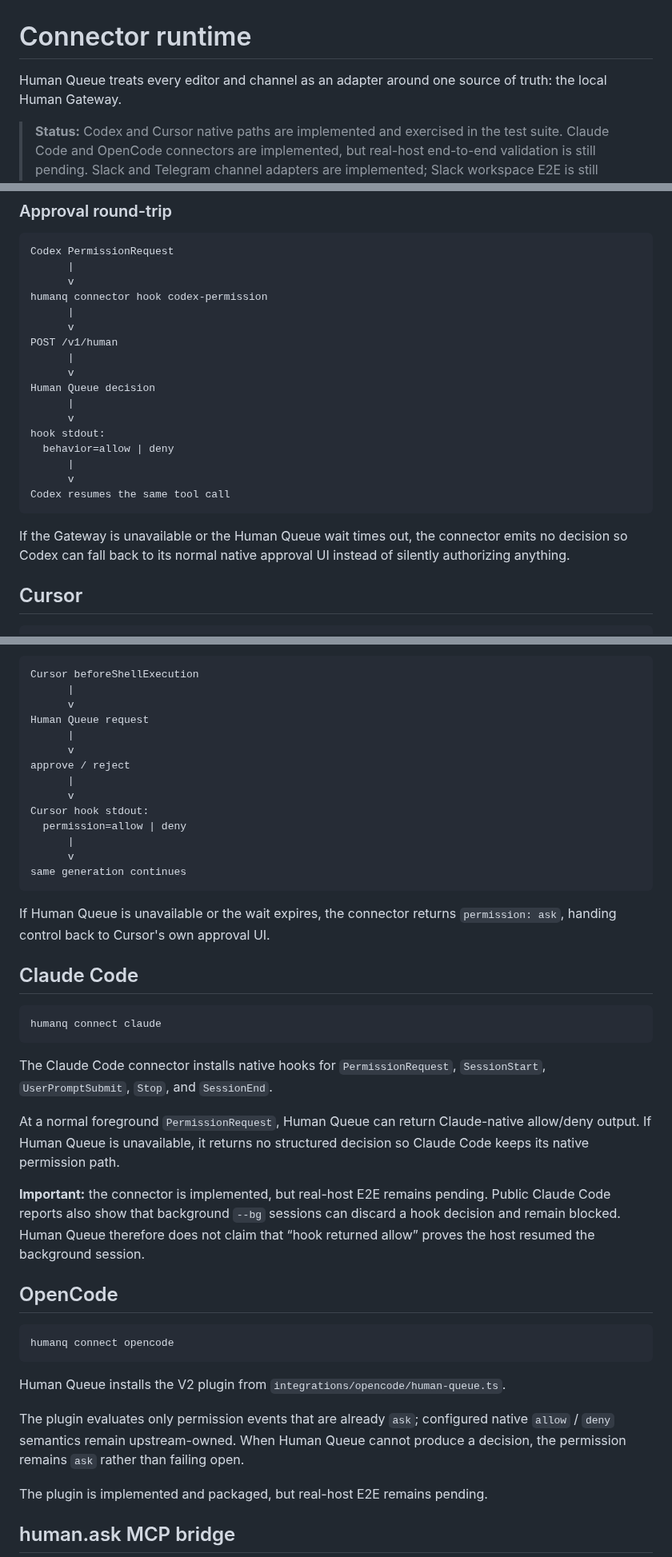
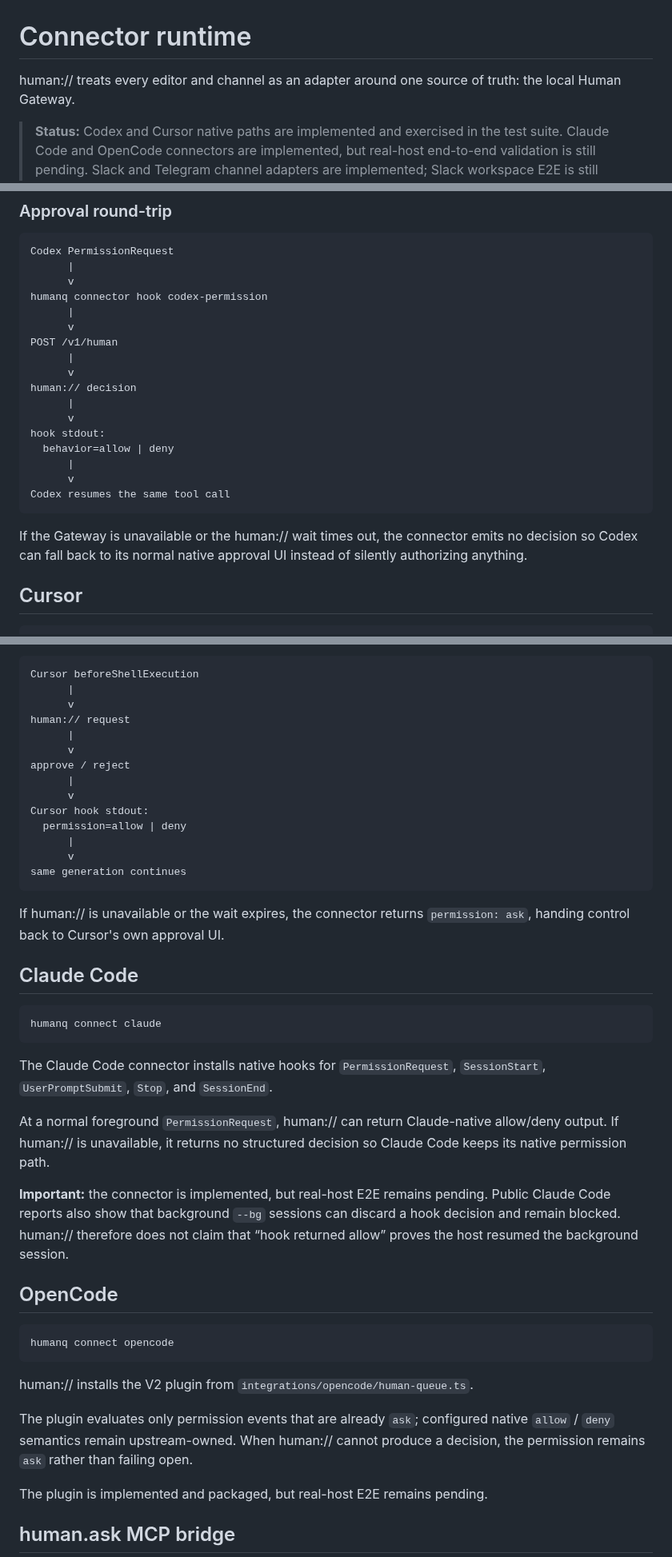
Before and after one commit to hippoley/HumanQueue, a Markdown page: docs/connectors.md, 3 parts joined by grey strips. Shown at 80% size. Rendered like a GitHub page.

Commit message:
brand: align docs/connectors.md with human://

````diff
--- a/docs/connectors.md
+++ b/docs/connectors.md
@@ -1,6 +1,6 @@
 # Connector runtime
 
-Human Queue treats every editor and channel as an adapter around one source of truth: the local Human Gateway.
+human:// treats every editor and channel as an adapter around one source of truth: the local Human Gateway.
 
 > **Status:** Codex and Cursor native paths are implemented and exercised in the test suite. Claude Code and OpenCode connectors are implemented, but real-host end-to-end validation is still pending. Slack and Telegram channel adapters are implemented; Slack workspace E2E is still pending. OpenClaw and Muse live workers are not implemented yet.
 
@@ -63,7 +63,7 @@ humanq connector hook codex-permission
 POST /v1/human
       |
       v
-Human Queue decision
+human:// decision
       |
       v
 hook stdout:
@@ -73,7 +73,7 @@ hook stdout:
 Codex resumes the same tool call
 ```
 
-If the Gateway is unavailable or the Human Queue wait times out, the connector emits no decision so Codex can fall back to its normal native approval UI instead of silently authorizing anything.
+If the Gateway is unavailable or the human:// wait times out, the connector emits no decision so Codex can fall back to its normal native approval UI instead of silently authorizing anything.
 
 ## Cursor
 
@@ -91,7 +91,7 @@ Round-trip:
 Cursor beforeShellExecution
       |
       v
-Human Queue request
+human:// request
       |
       v
 approve / reject
@@ -104,7 +104,7 @@ Cursor hook stdout:
 same generation continues
 ```
 
-If Human Queue is unavailable or the wait expires, the connector returns `permission: ask`, handing control back to Cursor's own approval UI.
+If human:// is unavailable or the wait expires, the connector returns `permission: ask`, handing control back to Cursor's own approval UI.
 
 
 ## Claude Code
@@ -115,9 +115,9 @@ humanq connect claude
 
 The Claude Code connector installs native hooks for `PermissionRequest`, `SessionStart`, `UserPromptSubmit`, `Stop`, and `SessionEnd`.
 
-At a normal foreground `PermissionRequest`, Human Queue can return Claude-native allow/deny output. If Human Queue is unavailable, it returns no structured decision so Claude Code keeps its native permission path.
+At a normal foreground `PermissionRequest`, human:// can return Claude-native allow/deny output. If human:// is unavailable, it returns no structured decision so Claude Code keeps its native permission path.
 
-**Important:** the connector is implemented, but real-host E2E remains pending. Public Claude Code reports also show that background `--bg` sessions can discard a hook decision and remain blocked. Human Queue therefore does not claim that “hook returned allow” proves the host resumed the background session.
+**Important:** the connector is implemented, but real-host E2E remains pending. Public Claude Code reports also show that background `--bg` sessions can discard a hook decision and remain blocked. human:// therefore does not claim that “hook returned allow” proves the host resumed the background session.
 
 ## OpenCode
 
@@ -125,9 +125,9 @@ At a normal foreground `PermissionRequest`, Human Queue can return Claude-native
 humanq connect opencode
 ```
 
-Human Queue installs the V2 plugin from `integrations/opencode/human-queue.ts`.
+human:// installs the V2 plugin from `integrations/opencode/human-queue.ts`.
 
-The plugin evaluates only permission events that are already `ask`; configured native `allow` / `deny` semantics remain upstream-owned. When Human Queue cannot produce a decision, the permission remains `ask` rather than failing open.
+The plugin evaluates only permission events that are already `ask`; configured native `allow` / `deny` semantics remain upstream-owned. When human:// cannot produce a decision, the permission remains `ask` rather than failing open.
 
 The plugin is implemented and packaged, but real-host E2E remains pending.
 
````
Also changed, not shown: other parts of docs/connectors.md (+5 -5 lines).
